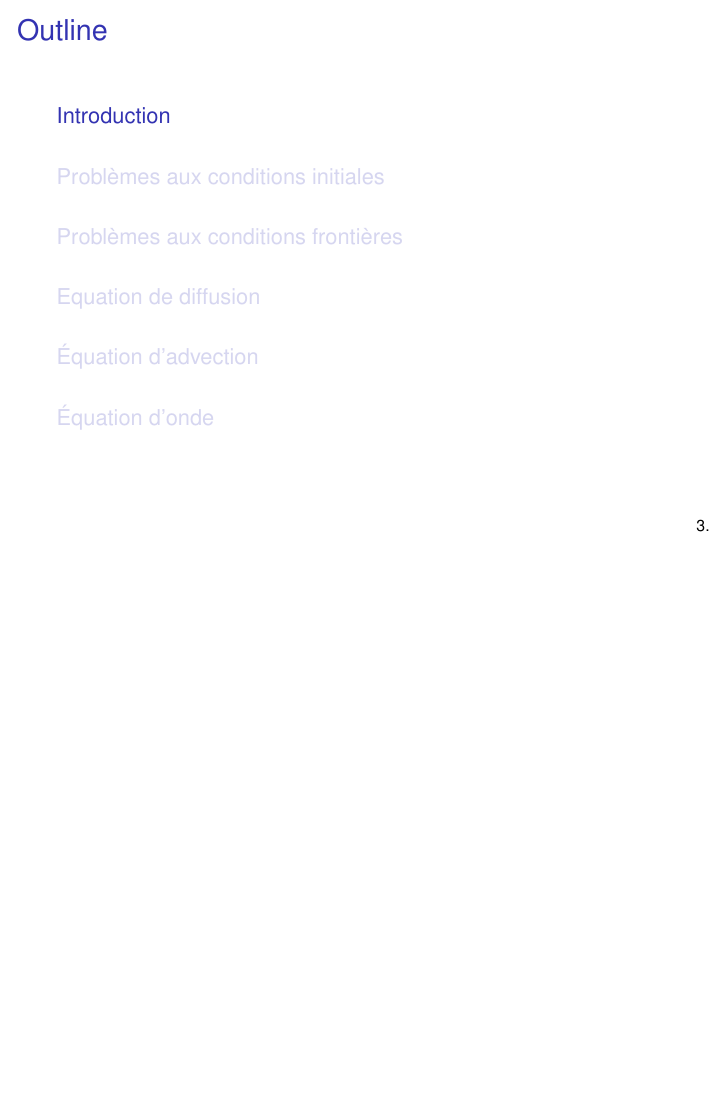
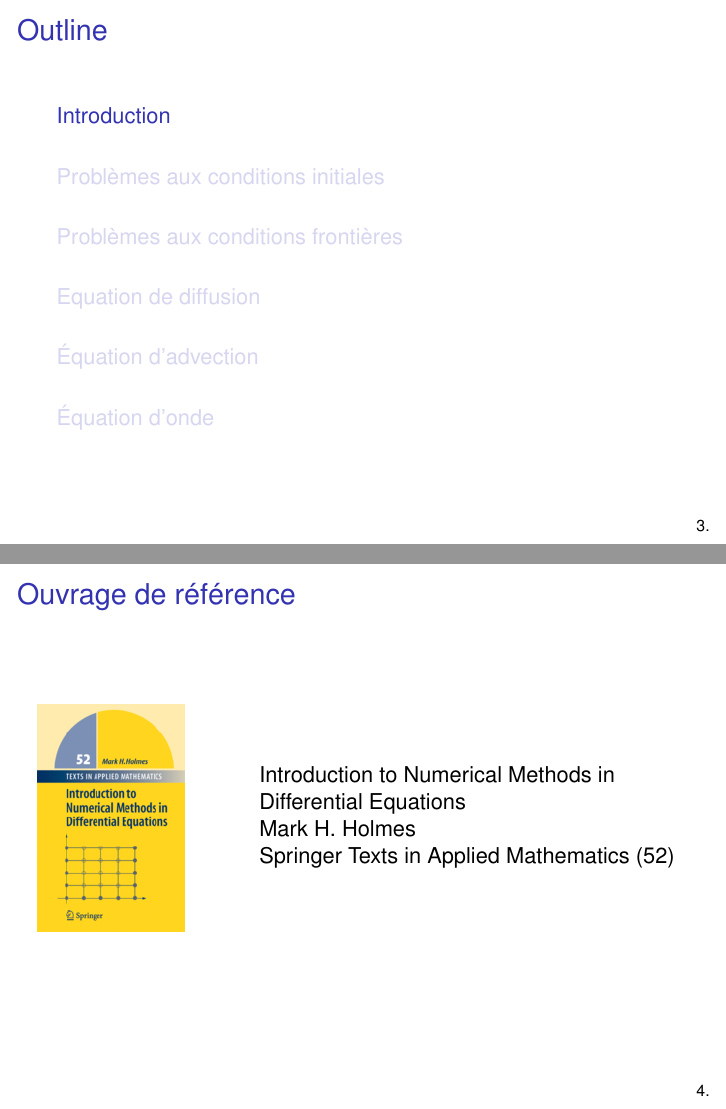
Before and after one commit to mcrucifix/LPHY2371, LaTeX slides (PHY2371.tex): page 3 of 101 before the commit and pages 3 and 4 of 102 after it, the two joined at a grey line, the shorter picture padded with empty space. Compiled offline with pdfLaTeX.

Commit message:
added 'ouvrage de référence'

```diff
--- a/PHY2371.tex
+++ b/PHY2371.tex
@@ -124,6 +124,16 @@
 \end{frame}
 
 \section{Introduction}
+\begin{frame}
+  \frametitle{Ouvrage de référence}
+  \begin{columns}
+    \column{.3\textwidth} \includegraphics[scale=2]{refbook}
+    \column{.7\textwidth}
+     Introduction to Numerical Methods in Differential Equations \\
+     Mark H. Holmes \\ Springer Texts in Applied Mathematics (52)
+
+  \end{columns}
+\end{frame}
 \begin{frame}
   \frametitle{Définition}
   \colorbox{blue!10}{\parbox[l]{\textwidth}
```
Also changed, not shown: refbook.jpg (added), 1 other file.
